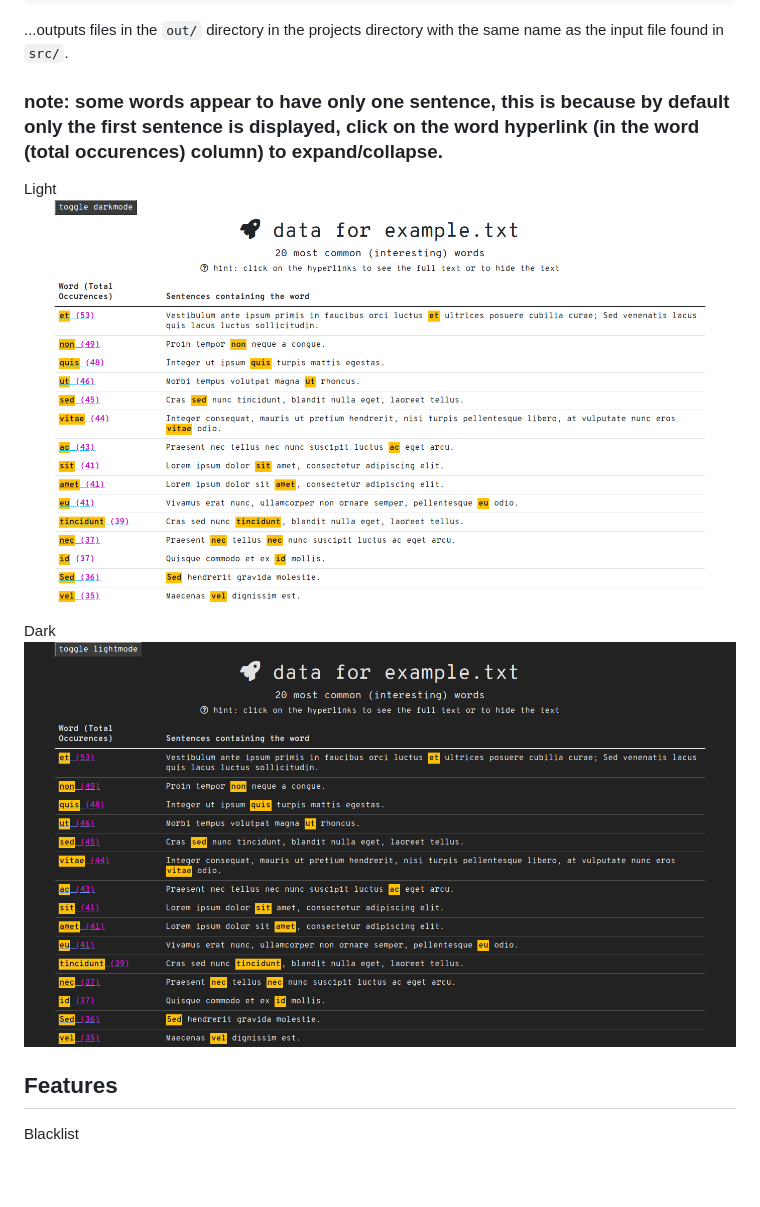
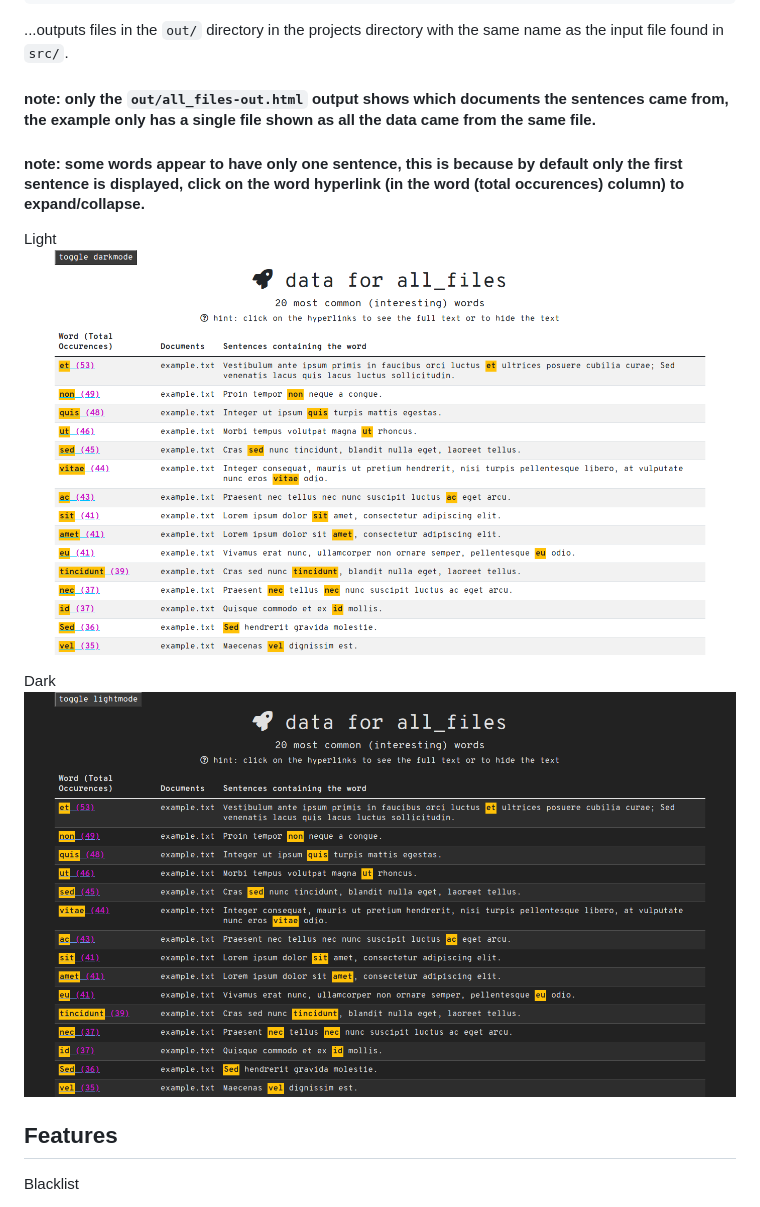
Before and after one commit to JaffarA/word_count, a Markdown page: README.MD, the part around the change. GitHub-like rendering; pictures changed too: img/example-dark.png, img/example-light.png; blank space fills up the shorter version.

Commit message:
updated examples and README to show documents column

````diff
--- a/README.MD
+++ b/README.MD
@@ -50,7 +50,8 @@ python word-count.py
 
 ...outputs files in the ```out/``` directory in the projects directory with the same name as the input file found in ```src/```.
 
-### note: some words appear to have only one sentence, this is because by default only the first sentence is displayed, click on the word hyperlink (in the word (total occurences) column) to expand/collapse.
+#### note: only the ```out/all_files-out.html``` output shows which documents the sentences came from, the example only has a single file shown as all the data came from the same file.
+#### note: some words appear to have only one sentence, this is because by default only the first sentence is displayed, click on the word hyperlink (in the word (total occurences) column) to expand/collapse.
 
 Light
 ![light](img/example-light.png)
````
